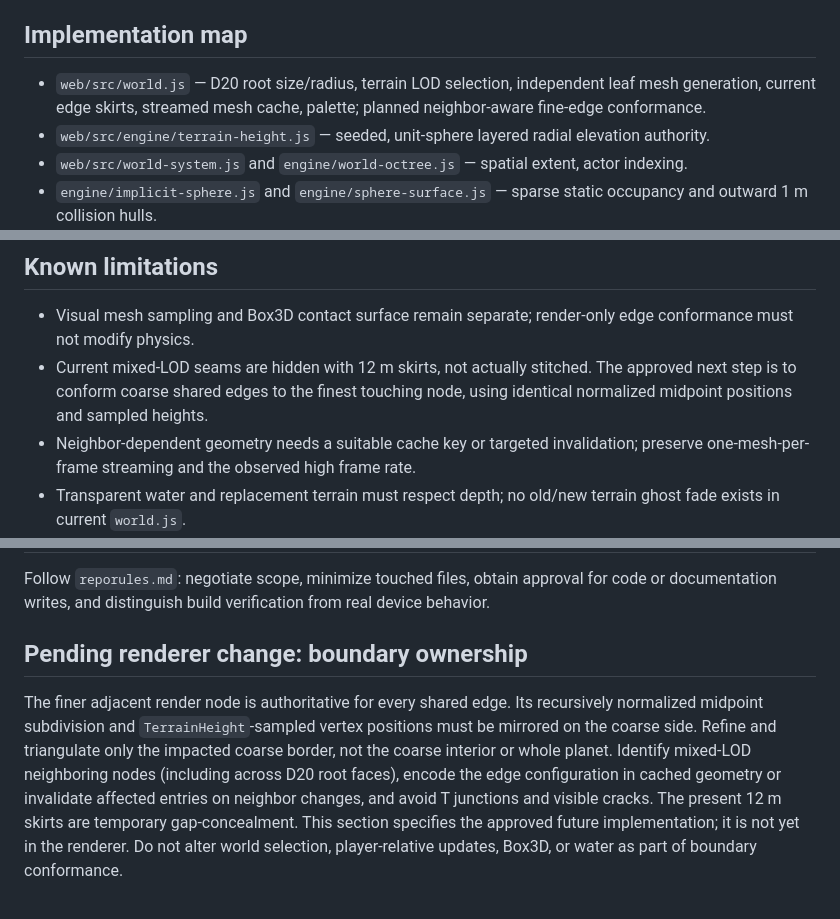
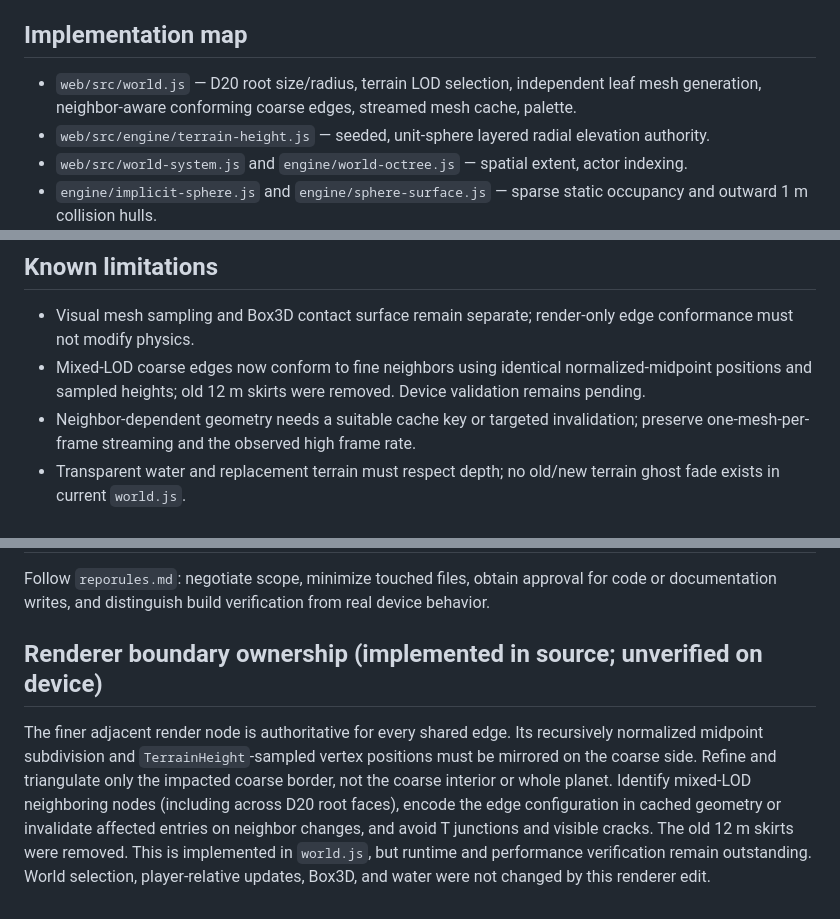
Before and after one commit to LuckyNate/QuiverMobile, a Markdown page: docs/DEVELOPMENT.md, 3 parts joined by grey strips. GitHub-like rendering.

Commit message:
docs: record implemented terrain seam renderer and pending validation

```diff
--- a/docs/DEVELOPMENT.md
+++ b/docs/DEVELOPMENT.md
@@ -4,7 +4,7 @@
 Node 22+, Vite, Three.js/WebGL2, box3d-wasm, Gradle, Android Kotlin WebView. Desktop: `cd web && npm install && npm run dev`. CI runs the Vite build, copies `web/dist` into Android app assets, signs a release APK and publishes updates. WebViewAssetLoader hosts bundled assets under `https://appassets.androidplatform.net/assets/web/`, not `file://`.
 
 ## Implementation map
-- `web/src/world.js` — D20 root size/radius, terrain LOD selection, independent leaf mesh generation, current edge skirts, streamed mesh cache, palette; planned neighbor-aware fine-edge conformance.
+- `web/src/world.js` — D20 root size/radius, terrain LOD selection, independent leaf mesh generation, neighbor-aware conforming coarse edges, streamed mesh cache, palette.
 - `web/src/engine/terrain-height.js` — seeded, unit-sphere layered radial elevation authority.
 - `web/src/world-system.js` and `engine/world-octree.js` — spatial extent, actor indexing.
 - `engine/implicit-sphere.js` and `engine/sphere-surface.js` — sparse static occupancy and outward 1 m collision hulls.
@@ -26,7 +26,7 @@ Node 22+, Vite, Three.js/WebGL2, box3d-wasm, Gradle, Android Kotlin WebView. Des
 
 ## Known limitations
 - Visual mesh sampling and Box3D contact surface remain separate; render-only edge conformance must not modify physics.
-- Current mixed-LOD seams are hidden with 12 m skirts, not actually stitched. The approved next step is to conform coarse shared edges to the finest touching node, using identical normalized midpoint positions and sampled heights.
+- Mixed-LOD coarse edges now conform to fine neighbors using identical normalized-midpoint positions and sampled heights; old 12 m skirts were removed. Device validation remains pending.
 - Neighbor-dependent geometry needs a suitable cache key or targeted invalidation; preserve one-mesh-per-frame streaming and the observed high frame rate.
 - Transparent water and replacement terrain must respect depth; no old/new terrain ghost fade exists in current `world.js`.
 - No native VR backend, production coordinate rebasing, horizon-based frustum culling, or robust planet-size automated benchmark is claimed.
@@ -35,5 +35,5 @@ Node 22+, Vite, Three.js/WebGL2, box3d-wasm, Gradle, Android Kotlin WebView. Des
 ## Repository workflow
 Follow `reporules.md`: negotiate scope, minimize touched files, obtain approval for code or documentation writes, and distinguish build verification from real device behavior.
 
-## Pending renderer change: boundary ownership
-The finer adjacent render node is authoritative for every shared edge. Its recursively normalized midpoint subdivision and `TerrainHeight`-sampled vertex positions must be mirrored on the coarse side. Refine and triangulate only the impacted coarse border, not the coarse interior or whole planet. Identify mixed-LOD neighboring nodes (including across D20 root faces), encode the edge configuration in cached geometry or invalidate affected entries on neighbor changes, and avoid T junctions and visible cracks. The present 12 m skirts are temporary gap-concealment. This section specifies the approved future implementation; it is not yet in the renderer. Do not alter world selection, player-relative updates, Box3D, or water as part of boundary conformance.
+## Renderer boundary ownership (implemented in source; unverified on device)
+The finer adjacent render node is authoritative for every shared edge. Its recursively normalized midpoint subdivision and `TerrainHeight`-sampled vertex positions must be mirrored on the coarse side. Refine and triangulate only the impacted coarse border, not the coarse interior or whole planet. Identify mixed-LOD neighboring nodes (including across D20 root faces), encode the edge configuration in cached geometry or invalidate affected entries on neighbor changes, and avoid T junctions and visible cracks. The old 12 m skirts were removed. This is implemented in `world.js`, but runtime and performance verification remain outstanding. World selection, player-relative updates, Box3D, and water were not changed by this renderer edit.
```
